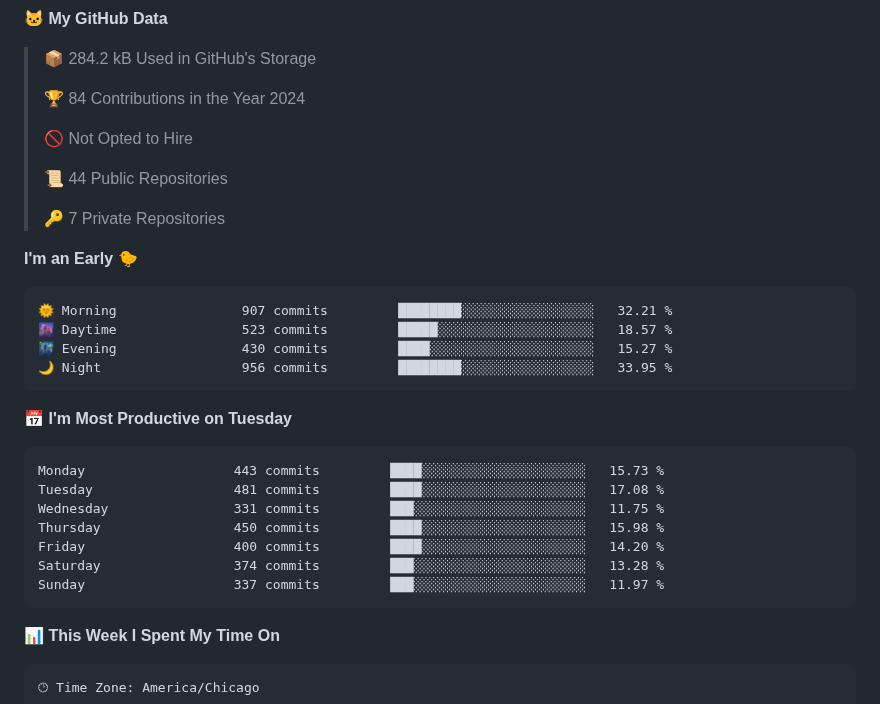
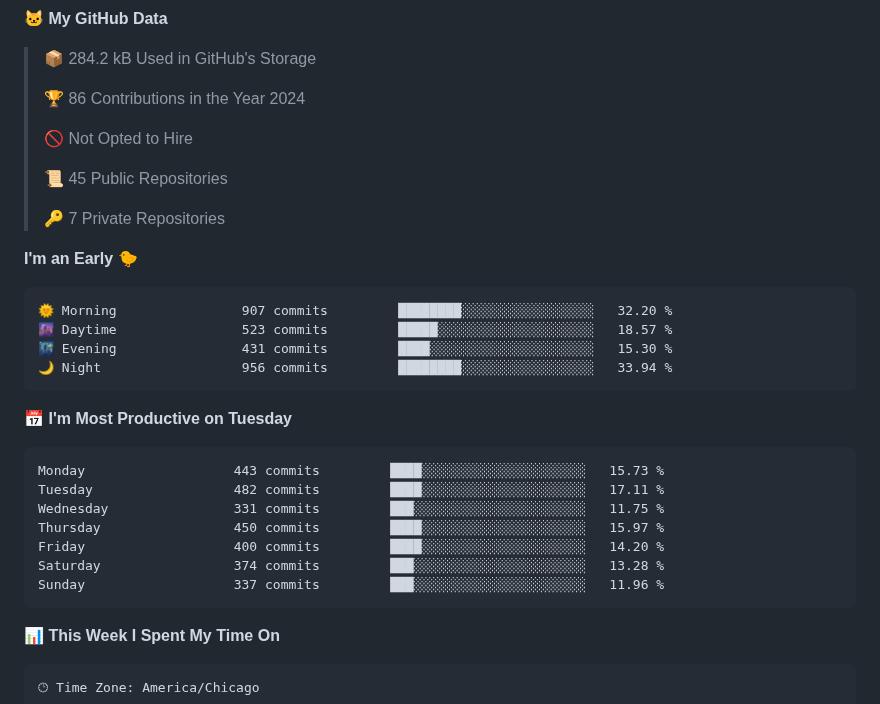
Before and after one commit to phanijsp/phanijsp, a Markdown page: README.md, the part around one of its changes. GitHub-like rendering.

Commit message:
Updated with Dev Metrics

````diff
--- a/README.md
+++ b/README.md
@@ -7,32 +7,32 @@
 
 > 📦 284.2 kB Used in GitHub's Storage
  >
-> 🏆 84 Contributions in the Year 2024
+> 🏆 86 Contributions in the Year 2024
  >
 > 🚫 Not Opted to Hire
  >
-> 📜 44 Public Repositories
+> 📜 45 Public Repositories
  >
 > 🔑 7 Private Repositories
  >
 **I'm an Early 🐤**
 
 ```text
-🌞 Morning                907 commits         ████████░░░░░░░░░░░░░░░░░   32.21 %
+🌞 Morning                907 commits         ████████░░░░░░░░░░░░░░░░░   32.20 %
 🌆 Daytime                523 commits         █████░░░░░░░░░░░░░░░░░░░░   18.57 %
-🌃 Evening                430 commits         ████░░░░░░░░░░░░░░░░░░░░░   15.27 %
-🌙 Night                  956 commits         ████████░░░░░░░░░░░░░░░░░   33.95 %
+🌃 Evening                431 commits         ████░░░░░░░░░░░░░░░░░░░░░   15.30 %
+🌙 Night                  956 commits         ████████░░░░░░░░░░░░░░░░░   33.94 %
 ```
 📅 **I'm Most Productive on Tuesday**
 
 ```text
 Monday                   443 commits         ████░░░░░░░░░░░░░░░░░░░░░   15.73 %
-Tuesday                  481 commits         ████░░░░░░░░░░░░░░░░░░░░░   17.08 %
+Tuesday                  482 commits         ████░░░░░░░░░░░░░░░░░░░░░   17.11 %
 Wednesday                331 commits         ███░░░░░░░░░░░░░░░░░░░░░░   11.75 %
-Thursday                 450 commits         ████░░░░░░░░░░░░░░░░░░░░░   15.98 %
+Thursday                 450 commits         ████░░░░░░░░░░░░░░░░░░░░░   15.97 %
 Friday                   400 commits         ████░░░░░░░░░░░░░░░░░░░░░   14.20 %
 Saturday                 374 commits         ███░░░░░░░░░░░░░░░░░░░░░░   13.28 %
-Sunday                   337 commits         ███░░░░░░░░░░░░░░░░░░░░░░   11.97 %
+Sunday                   337 commits         ███░░░░░░░░░░░░░░░░░░░░░░   11.96 %
 ```
 
 
````
Also changed, not shown: other parts of README.md (+1 -1 lines).
